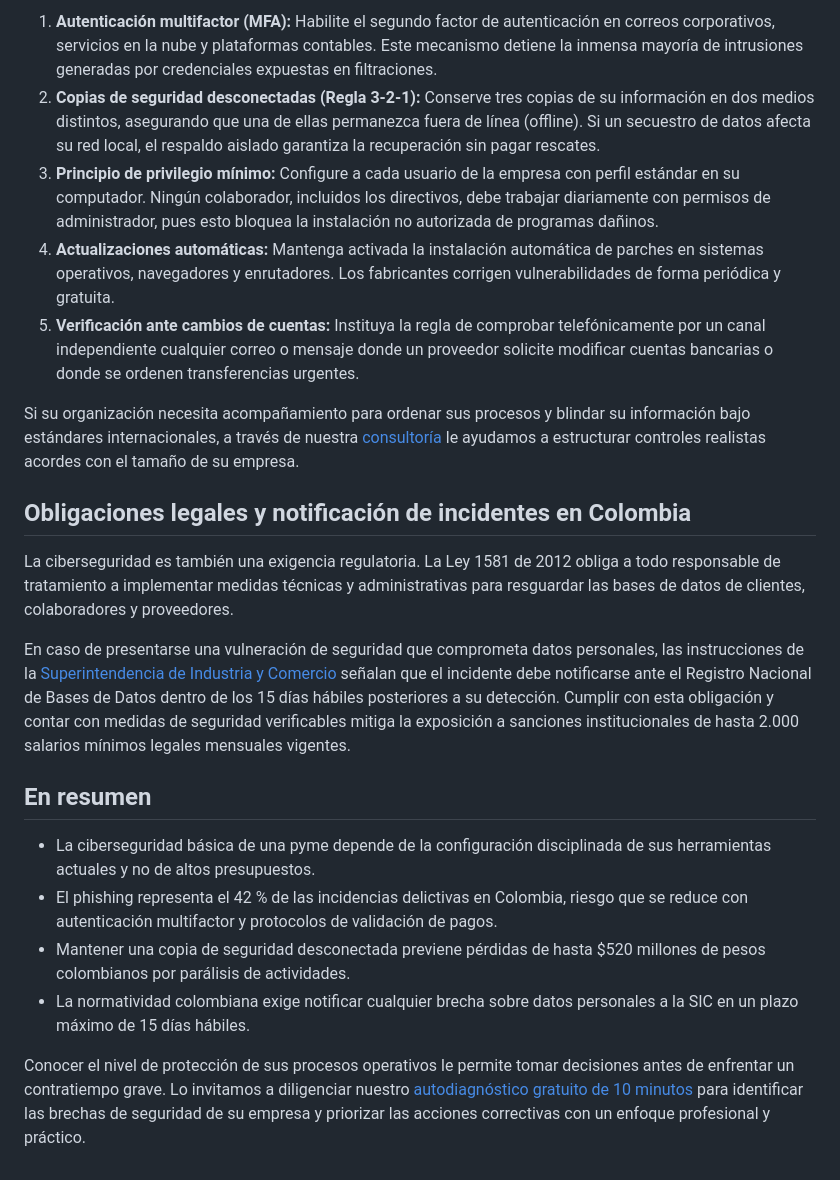
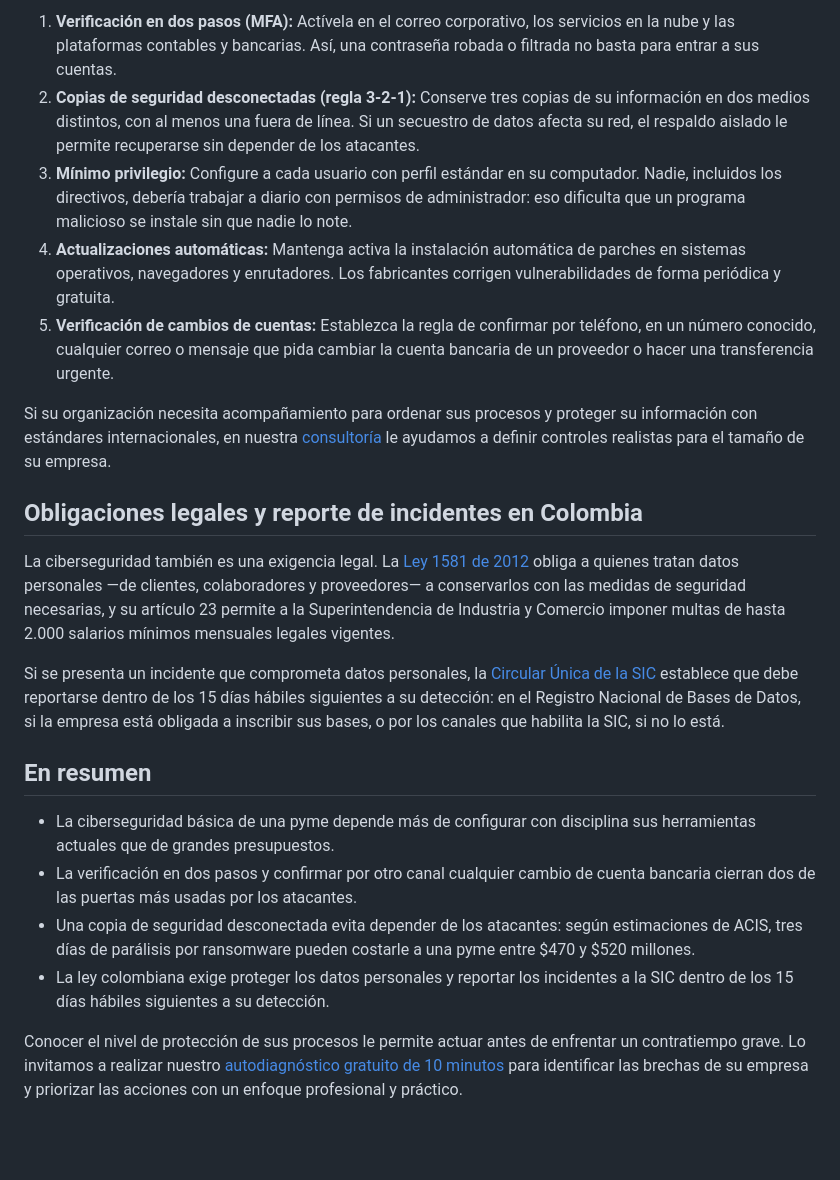
Before and after one commit to Datasyslatam/datasyslatam-landing, a Markdown page: content/blog/ciberseguridad-basica-pymes-bajo-costo.md, the part around one of its changes. GitHub-like rendering; blank space fills up the shorter version.

```diff
--- a/content/blog/ciberseguridad-basica-pymes-bajo-costo.md
+++ b/content/blog/ciberseguridad-basica-pymes-bajo-costo.md
@@ -56,23 +59,23 @@ Adoptar buenas prácticas inspiradas en la norma técnica [NTC-ISO-IEC 27001:202
 
-1. **Autenticación multifactor (MFA):** Habilite el segundo factor de autenticación en correos corporativos, servicios en la nube y plataformas contables. Este mecanismo detiene la inmensa mayoría de intrusiones generadas por credenciales expuestas en filtraciones.
-2. **Copias de seguridad desconectadas (Regla 3-2-1):** Conserve tres copias de su información en dos medios distintos, asegurando que una de ellas permanezca fuera de línea (offline). Si un secuestro de datos afecta su red local, el respaldo aislado garantiza la recuperación sin pagar rescates.
-3. **Principio de privilegio mínimo:** Configure a cada usuario de la empresa con perfil estándar en su computador. Ningún colaborador, incluidos los directivos, debe trabajar diariamente con permisos de administrador, pues esto bloquea la instalación no autorizada de programas dañinos.
-4. **Actualizaciones automáticas:** Mantenga activada la instalación automática de parches en sistemas operativos, navegadores y enrutadores. Los fabricantes corrigen vulnerabilidades de forma periódica y gratuita.
-5. **Verificación ante cambios de cuentas:** Instituya la regla de comprobar telefónicamente por un canal independiente cualquier correo o mensaje donde un proveedor solicite modificar cuentas bancarias o donde se ordenen transferencias urgentes.
+1. **Verificación en dos pasos (MFA):** Actívela en el correo corporativo, los servicios en la nube y las plataformas contables y bancarias. Así, una contraseña robada o filtrada no basta para entrar a sus cuentas.
+2. **Copias de seguridad desconectadas (regla 3-2-1):** Conserve tres copias de su información en dos medios distintos, con al menos una fuera de línea. Si un secuestro de datos afecta su red, el respaldo aislado le permite recuperarse sin depender de los atacantes.
+3. **Mínimo privilegio:** Configure a cada usuario con perfil estándar en su computador. Nadie, incluidos los directivos, debería trabajar a diario con permisos de administrador: eso dificulta que un programa malicioso se instale sin que nadie lo note.
+4. **Actualizaciones automáticas:** Mantenga activa la instalación automática de parches en sistemas operativos, navegadores y enrutadores. Los fabricantes corrigen vulnerabilidades de forma periódica y gratuita.
+5. **Verificación de cambios de cuentas:** Establezca la regla de confirmar por teléfono, en un número conocido, cualquier correo o mensaje que pida cambiar la cuenta bancaria de un proveedor o hacer una transferencia urgente.
 
-Si su organización necesita acompañamiento para ordenar sus procesos y blindar su información bajo estándares internacionales, a través de nuestra [consultoría](/#consultoria) le ayudamos a estructurar controles realistas acordes con el tamaño de su empresa.
+Si su organización necesita acompañamiento para ordenar sus procesos y proteger su información con estándares internacionales, en nuestra [consultoría](/#consultoria) le ayudamos a definir controles realistas para el tamaño de su empresa.
 
-## Obligaciones legales y notificación de incidentes en Colombia
+## Obligaciones legales y reporte de incidentes en Colombia
 
-La ciberseguridad es también una exigencia regulatoria. La Ley 1581 de 2012 obliga a todo responsable de tratamiento a implementar medidas técnicas y administrativas para resguardar las bases de datos de clientes, colaboradores y proveedores.
+La ciberseguridad también es una exigencia legal. La [Ley 1581 de 2012](http://www.secretariasenado.gov.co/senado/basedoc/ley_1581_2012.html) obliga a quienes tratan datos personales —de clientes, colaboradores y proveedores— a conservarlos con las medidas de seguridad necesarias, y su artículo 23 permite a la Superintendencia de Industria y Comercio imponer multas de hasta 2.000 salarios mínimos mensuales legales vigentes.
 
-En caso de presentarse una vulneración de seguridad que comprometa datos personales, las instrucciones de la [Superintendencia de Industria y Comercio](https://sedeelectronica.sic.gov.co/noticias/superindustria-expide-guia-para-la-gestion-de-incidentes-de-seguridad-en-el-tratamiento-de-datos-personales) señalan que el incidente debe notificarse ante el Registro Nacional de Bases de Datos dentro de los 15 días hábiles posteriores a su detección. Cumplir con esta obligación y contar con medidas de seguridad verificables mitiga la exposición a sanciones institucionales de hasta 2.000 salarios mínimos legales mensuales vigentes.
+Si se presenta un incidente que comprometa datos personales, la [Circular Única de la SIC](https://www.sic.gov.co/sites/default/files/normatividad/082018/Titulo-V-Circular-03-del-1-08-2018.pdf) establece que debe reportarse dentro de los 15 días hábiles siguientes a su detección: en el Registro Nacional de Bases de Datos, si la empresa está obligada a inscribir sus bases, o por los canales que habilita la SIC, si no lo está.
 
 ## En resumen
 
-* La ciberseguridad básica de una pyme depende de la configuración disciplinada de sus herramientas actuales y no de altos presupuestos.
-* El phishing representa el 42 % de las incidencias delictivas en Colombia, riesgo que se reduce con autenticación multifactor y protocolos de validación de pagos.
-* Mantener una copia de seguridad desconectada previene pérdidas de hasta $520 millones de pesos colombianos por parálisis de actividades.
-* La normatividad colombiana exige notificar cualquier brecha sobre datos personales a la SIC en un plazo máximo de 15 días hábiles.
+* La ciberseguridad básica de una pyme depende más de configurar con disciplina sus herramientas actuales que de grandes presupuestos.
+* La verificación en dos pasos y confirmar por otro canal cualquier cambio de cuenta bancaria cierran dos de las puertas más usadas por los atacantes.
+* Una copia de seguridad desconectada evita depender de los atacantes: según estimaciones de ACIS, tres días de parálisis por ransomware pueden costarle a una pyme entre $470 y $520 millones.
+* La ley colombiana exige proteger los datos personales y reportar los incidentes a la SIC dentro de los 15 días hábiles siguientes a su detección.
 
-Conocer el nivel de protección de sus procesos operativos le permite tomar decisiones antes de enfrentar un contratiempo grave. Lo invitamos a diligenciar nuestro [autodiagnóstico gratuito de 10 minutos](/#autodiagnostico) para identificar las brechas de seguridad de su empresa y priorizar las acciones correctivas con un enfoque profesional y práctico.
+Conocer el nivel de protección de sus procesos le permite actuar antes de enfrentar un contratiempo grave. Lo invitamos a realizar nuestro [autodiagnóstico gratuito de 10 minutos](/#autodiagnostico) para identificar las brechas de su empresa y priorizar las acciones con un enfoque profesional y práctico.
```
Also changed, not shown: other parts of content/blog/ciberseguridad-basica-pymes-bajo-costo.md (+24 -21 lines).
